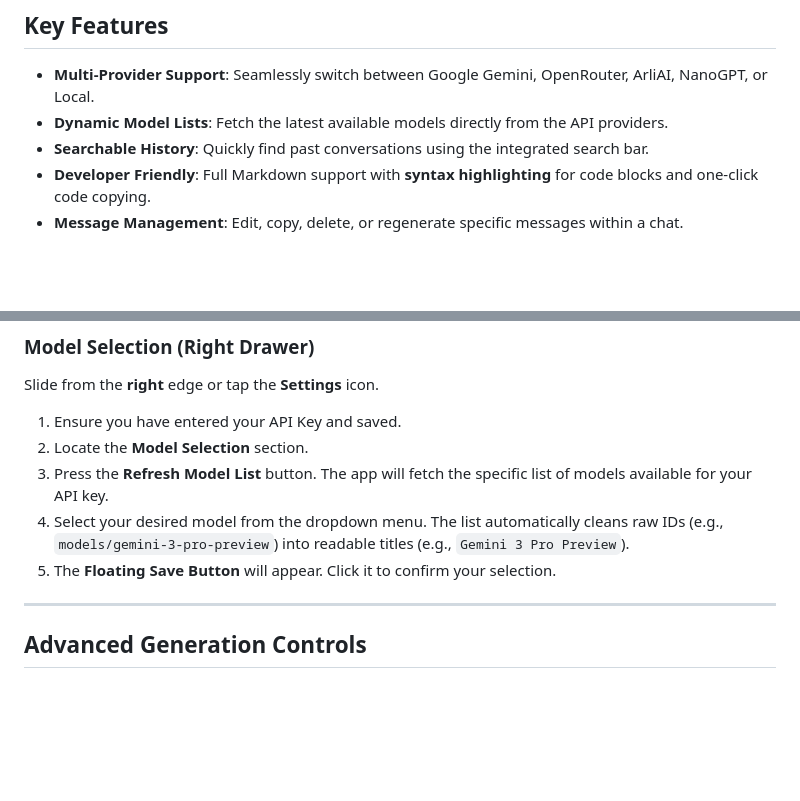
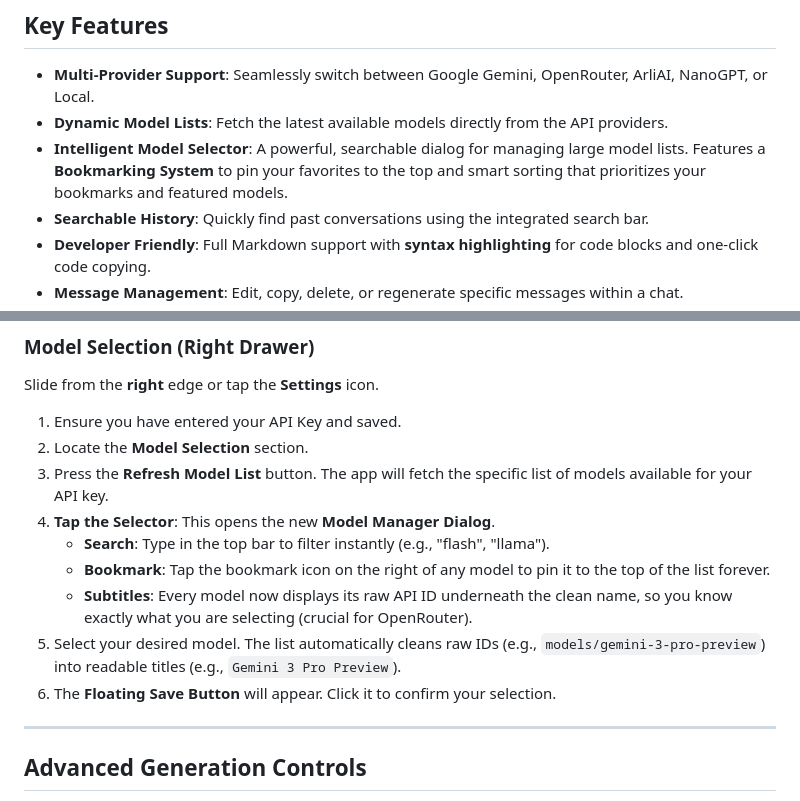
Before and after one commit to JCDC0/AIRP, a Markdown page: README.md, 2 parts joined by grey strips. Drawn GitHub-style; blank space fills up the shorter version.

```diff
--- a/README.md
+++ b/README.md
@@ -10,6 +10,7 @@
 
 *   **Multi-Provider Support**: Seamlessly switch between Google Gemini, OpenRouter, ArliAI, NanoGPT, or Local.
 *   **Dynamic Model Lists**: Fetch the latest available models directly from the API providers.
+*   **Intelligent Model Selector**: A powerful, searchable dialog for managing large model lists. Features a **Bookmarking System** to pin your favorites to the top and smart sorting that prioritizes your bookmarks and featured models.
 *   **Searchable History**: Quickly find past conversations using the integrated search bar.
 *   **Developer Friendly**: Full Markdown support with **syntax highlighting** for code blocks and one-click code copying.
 *   **Message Management**: Edit, copy, delete, or regenerate specific messages within a chat.
@@ -125,8 +126,12 @@ Slide from the **right** edge or tap the **Settings** icon.
 1.  Ensure you have entered your API Key and saved.
 2.  Locate the **Model Selection** section.
 3.  Press the **Refresh Model List** button. The app will fetch the specific list of models available for your API key.
-4.  Select your desired model from the dropdown menu. The list automatically cleans raw IDs (e.g., `models/gemini-3-pro-preview`) into readable titles (e.g., `Gemini 3 Pro Preview`).
-5.  The **Floating Save Button** will appear. Click it to confirm your selection.
+4.  **Tap the Selector**: This opens the new **Model Manager Dialog**.
+    *   **Search**: Type in the top bar to filter instantly (e.g., "flash", "llama").
+    *   **Bookmark**: Tap the bookmark icon on the right of any model to pin it to the top of the list forever.
+    *   **Subtitles**: Every model now displays its raw API ID underneath the clean name, so you know exactly what you are selecting (crucial for OpenRouter).
+5.  Select your desired model. The list automatically cleans raw IDs (e.g., `models/gemini-3-pro-preview`) into readable titles (e.g., `Gemini 3 Pro Preview`).
+6.  The **Floating Save Button** will appear. Click it to confirm your selection.
 
 ---
 
```
